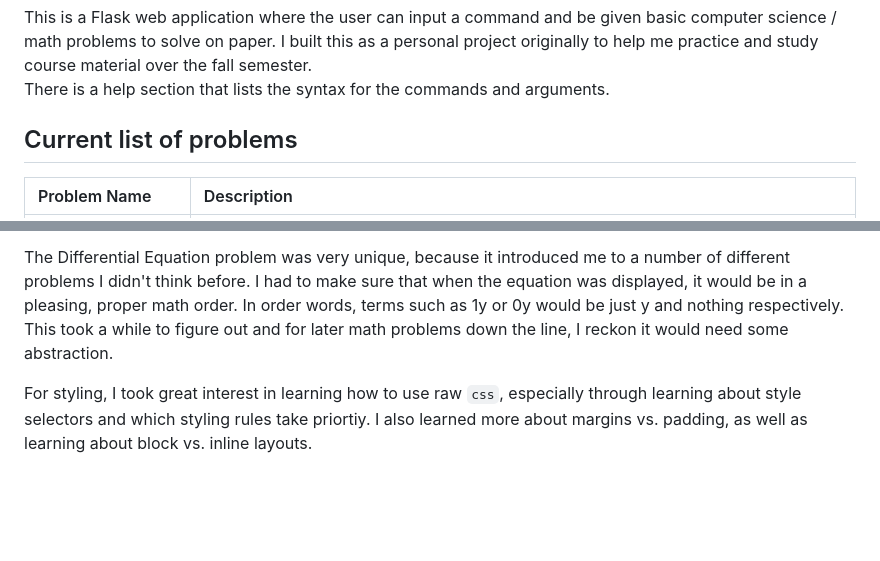
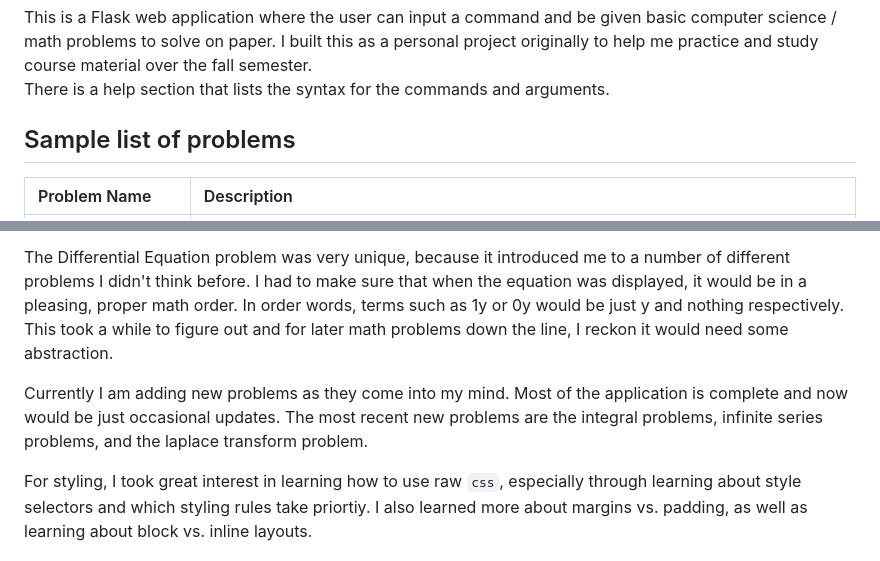
Before and after one commit to danchurlian/DChu-s-Problem-Generator, a Markdown page: README.md, 2 parts joined by grey strips. Rendered like a GitHub page; blank space fills up the shorter version.

Commit message:
Add recent updates to README regarding recent problems

```diff
--- a/README.md
+++ b/README.md
@@ -2,7 +2,7 @@
 This is a Flask web application where the user can input a command and be given basic computer science / math problems to solve on paper. I built this as a personal project originally to help me practice and study course material over the fall semester.
 There is a help section that lists the syntax for the commands and arguments.
 
-## Current list of problems
+## Sample list of problems
 | Problem Name | Description |
 | :------------| :-----------|
 | Binary Search Tree Problem | Generates an array of unique random numbers, and asks the user to draw a Binary Search Tree when each of the numbers are inserted in order. |
@@ -32,6 +32,8 @@ The latest changes I've made was creating a new apge for math-specific problems.
 
 The Differential Equation problem was very unique, because it introduced me to a number of different problems I didn't think before. I had to make sure that when the equation was displayed, it would be in a pleasing, proper math order. In order words, terms such as 1y or 0y would be just y and nothing respectively. This took a while to figure out and for later math problems down the line, I reckon it would need some abstraction.
 
+Currently I am adding new problems as they come into my mind. Most of the application is complete and now would be just occasional updates. The most recent new problems are the integral problems, infinite series problems, and the laplace transform problem.
+
 For styling, I took great interest in learning how to use raw `css`, especially through learning about style selectors and which styling rules take priortiy. I also learned more about margins vs. padding, as well as learning about block vs. inline layouts.
 
 ## Installation
```
